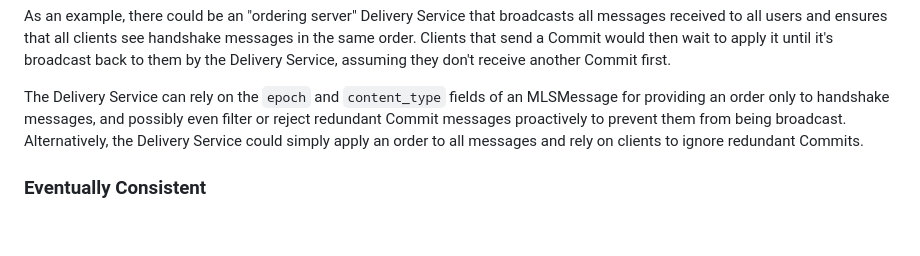
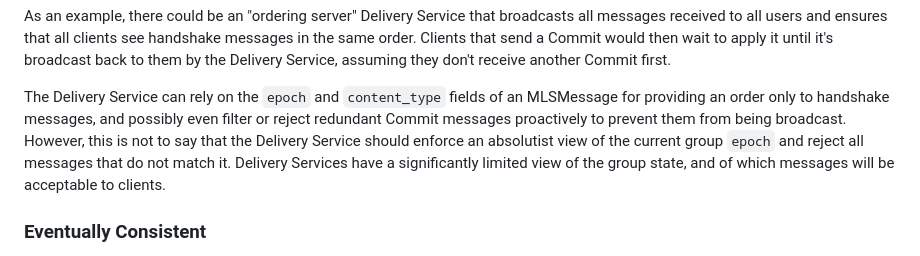
Before and after one commit to mlswg/mls-architecture, a Markdown page: draft-ietf-mls-architecture.md, the part around the change. Drawn GitHub-style; blank space fills up the shorter version.

Commit message:
#251: Advise against absolutist DS

```diff
--- a/draft-ietf-mls-architecture.md
+++ b/draft-ietf-mls-architecture.md
@@ -760,8 +760,10 @@ they don't receive another Commit first.
 The Delivery Service can rely on the `epoch` and `content_type` fields of an
 MLSMessage for providing an order only to handshake messages, and possibly even
 filter or reject redundant Commit messages proactively to prevent them from
-being broadcast. Alternatively, the Delivery Service could simply apply an order
-to all messages and rely on clients to ignore redundant Commits.
+being broadcast. However, this is not to say that the Delivery Service should
+enforce an absolutist view of the current group `epoch` and reject all messages
+that do not match it. Delivery Services have a significantly limited view of the
+group state, and of which messages will be acceptable to clients.
 
 ### Eventually Consistent
 
```
